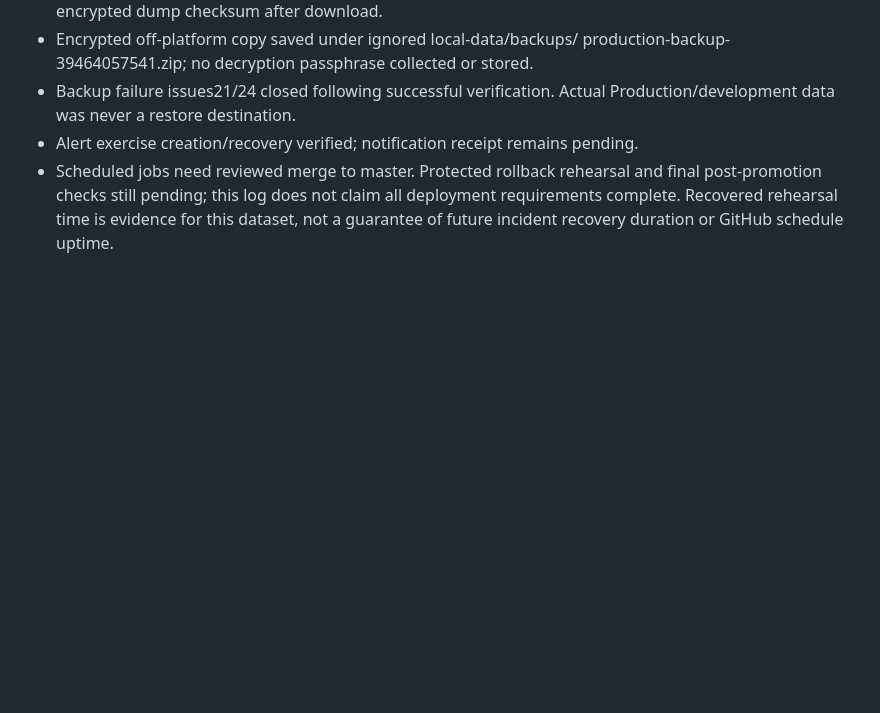
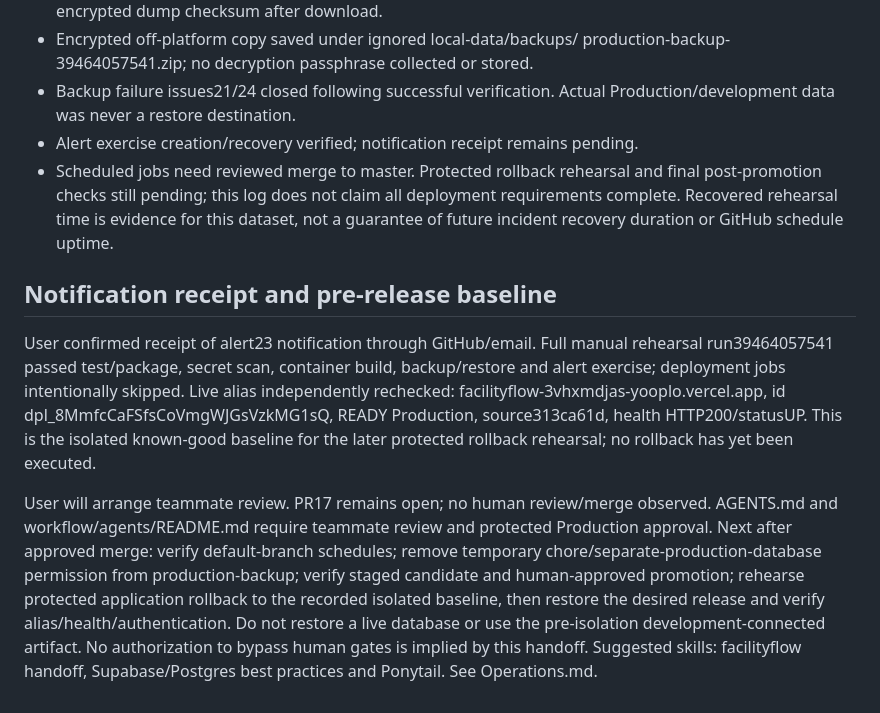
Before and after one commit to CS3227-2610-MP3-FacilityFlowAI/CS3227-2610-MP3, a Markdown page: logs/2026-10-21-operations-completion.md, the part around the change. GitHub-like rendering; blank space fills up the shorter version.

Commit message:
Confirm alert delivery and record protected release handoff

```diff
--- a/logs/2026-10-21-operations-completion.md
+++ b/logs/2026-10-21-operations-completion.md
@@ -61,3 +61,24 @@ https://github.com/CS3227-2610-MP3-FacilityFlowAI/CS3227-2610-MP3/actions/runs/3
   final post-promotion checks still pending; this log does not claim all deployment
   requirements complete. Recovered rehearsal time is evidence for this dataset,
   not a guarantee of future incident recovery duration or GitHub schedule uptime.
+
+## Notification receipt and pre-release baseline
+
+User confirmed receipt of alert23 notification through GitHub/email. Full manual
+rehearsal run39464057541 passed test/package, secret scan, container build,
+backup/restore and alert exercise; deployment jobs intentionally skipped.
+Live alias independently rechecked: facilityflow-3vhxmdjas-yooplo.vercel.app,
+id dpl_8MmfcCaFSfsCoVmgWJGsVzkMG1sQ, READY Production, source313ca61d,
+health HTTP200/statusUP. This is the isolated known-good baseline for the later
+protected rollback rehearsal; no rollback has yet been executed.
+
+User will arrange teammate review. PR17 remains open; no human review/merge
+observed. AGENTS.md and workflow/agents/README.md require teammate review and
+protected Production approval. Next after approved merge: verify default-branch
+schedules; remove temporary chore/separate-production-database permission from
+production-backup; verify staged candidate and human-approved promotion; rehearse
+protected application rollback to the recorded isolated baseline, then restore
+the desired release and verify alias/health/authentication. Do not restore a live
+database or use the pre-isolation development-connected artifact. No authorization
+to bypass human gates is implied by this handoff. Suggested skills: facilityflow
+handoff, Supabase/Postgres best practices and Ponytail. See Operations.md.
```
Also changed, not shown: logs/handoffs/2026-10-21-operations-completion.md (+21 -0 lines).
